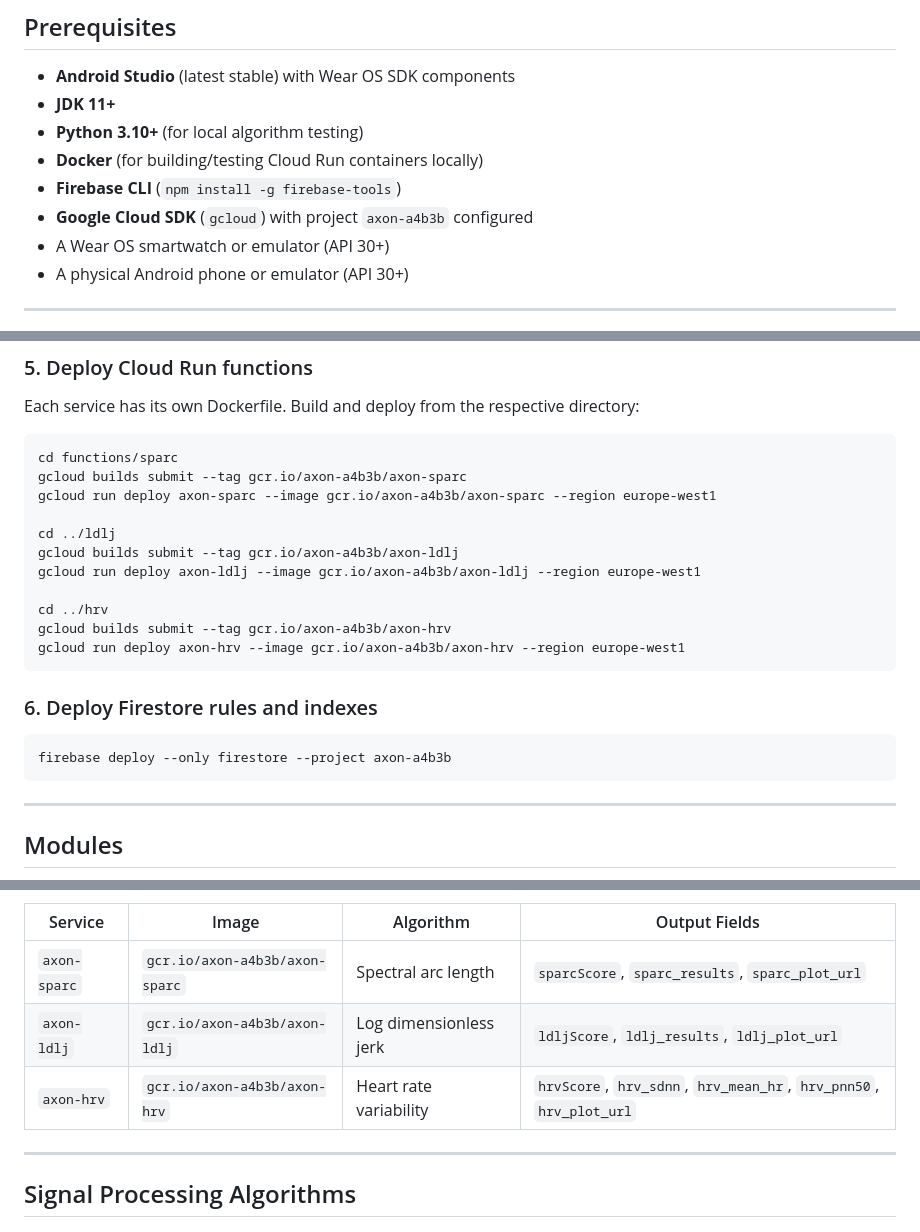
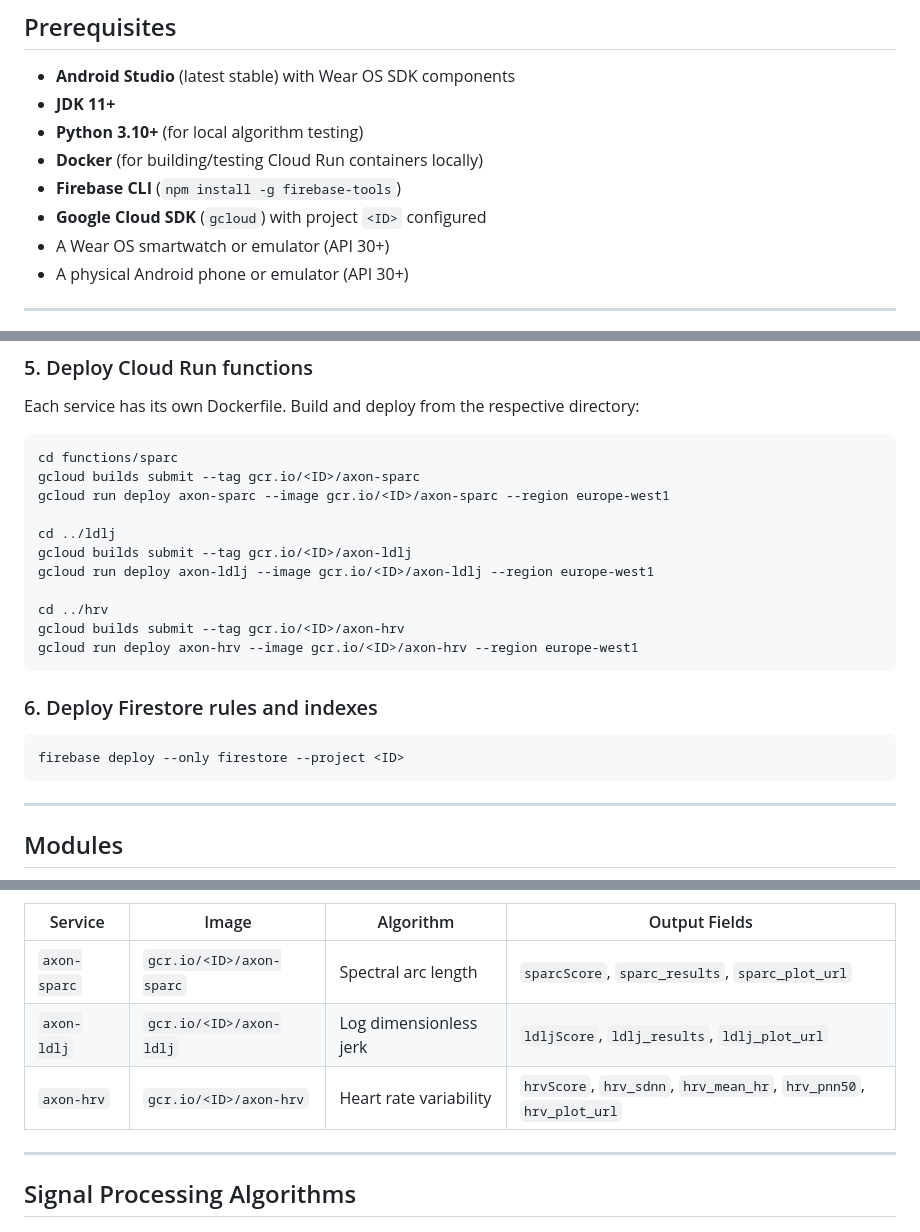
Before and after one commit to MirceaOvidiu/Axon, a Markdown page: README.md, 3 parts joined by grey strips. Drawn GitHub-style.

Commit message:
Replace specific project ID with placeholder in README
Updated README to replace project ID with placeholder.

````diff
--- a/README.md
+++ b/README.md
@@ -142,7 +142,7 @@ Axon/
 - **Python 3.10+** (for local algorithm testing)
 - **Docker** (for building/testing Cloud Run containers locally)
 - **Firebase CLI** (`npm install -g firebase-tools`)
-- **Google Cloud SDK** (`gcloud`) with project `axon-a4b3b` configured
+- **Google Cloud SDK** (`gcloud`) with project `<ID>` configured
 - A Wear OS smartwatch or emulator (API 30+)
 - A physical Android phone or emulator (API 30+)
 
@@ -185,22 +185,22 @@ Each service has its own Dockerfile. Build and deploy from the respective direct
 
 ```bash
 cd functions/sparc
-gcloud builds submit --tag gcr.io/axon-a4b3b/axon-sparc
-gcloud run deploy axon-sparc --image gcr.io/axon-a4b3b/axon-sparc --region europe-west1
+gcloud builds submit --tag gcr.io/<ID>/axon-sparc
+gcloud run deploy axon-sparc --image gcr.io/<ID>/axon-sparc --region europe-west1
 
 cd ../ldlj
-gcloud builds submit --tag gcr.io/axon-a4b3b/axon-ldlj
-gcloud run deploy axon-ldlj --image gcr.io/axon-a4b3b/axon-ldlj --region europe-west1
+gcloud builds submit --tag gcr.io/<ID>/axon-ldlj
+gcloud run deploy axon-ldlj --image gcr.io/<ID>/axon-ldlj --region europe-west1
 
 cd ../hrv
-gcloud builds submit --tag gcr.io/axon-a4b3b/axon-hrv
-gcloud run deploy axon-hrv --image gcr.io/axon-a4b3b/axon-hrv --region europe-west1
+gcloud builds submit --tag gcr.io/<ID>/axon-hrv
+gcloud run deploy axon-hrv --image gcr.io/<ID>/axon-hrv --region europe-west1
 ```
 
 ### 6. Deploy Firestore rules and indexes
 
 ```bash
-firebase deploy --only firestore --project axon-a4b3b
+firebase deploy --only firestore --project <ID>
 ```
 
 ---
@@ -270,9 +270,9 @@ Three containerised services, each triggered by Eventarc on Firestore document w
 
 | Service | Image | Algorithm | Output Fields |
 |---|---|---|---|
-| `axon-sparc` | `gcr.io/axon-a4b3b/axon-sparc` | Spectral arc length | `sparcScore`, `sparc_results`, `sparc_plot_url` |
-| `axon-ldlj` | `gcr.io/axon-a4b3b/axon-ldlj` | Log dimensionless jerk | `ldljScore`, `ldlj_results`, `ldlj_plot_url` |
-| `axon-hrv` | `gcr.io/axon-a4b3b/axon-hrv` | Heart rate variability | `hrvScore`, `hrv_sdnn`, `hrv_mean_hr`, `hrv_pnn50`, `hrv_plot_url` |
+| `axon-sparc` | `gcr.io/<ID>/axon-sparc` | Spectral arc length | `sparcScore`, `sparc_results`, `sparc_plot_url` |
+| `axon-ldlj` | `gcr.io/<ID>/axon-ldlj` | Log dimensionless jerk | `ldljScore`, `ldlj_results`, `ldlj_plot_url` |
+| `axon-hrv` | `gcr.io/<ID>/axon-hrv` | Heart rate variability | `hrvScore`, `hrv_sdnn`, `hrv_mean_hr`, `hrv_pnn50`, `hrv_plot_url` |
 
 ---
 
````
